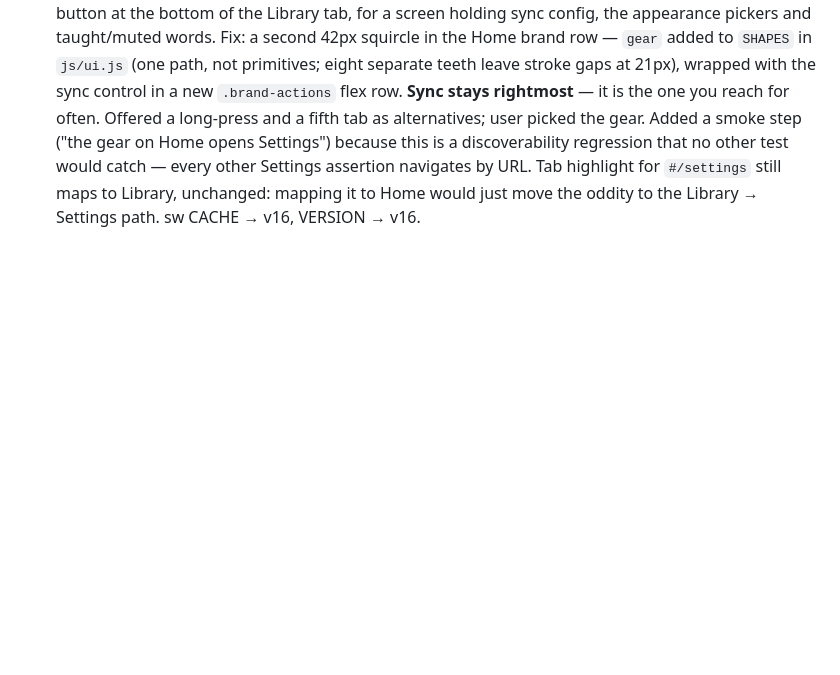
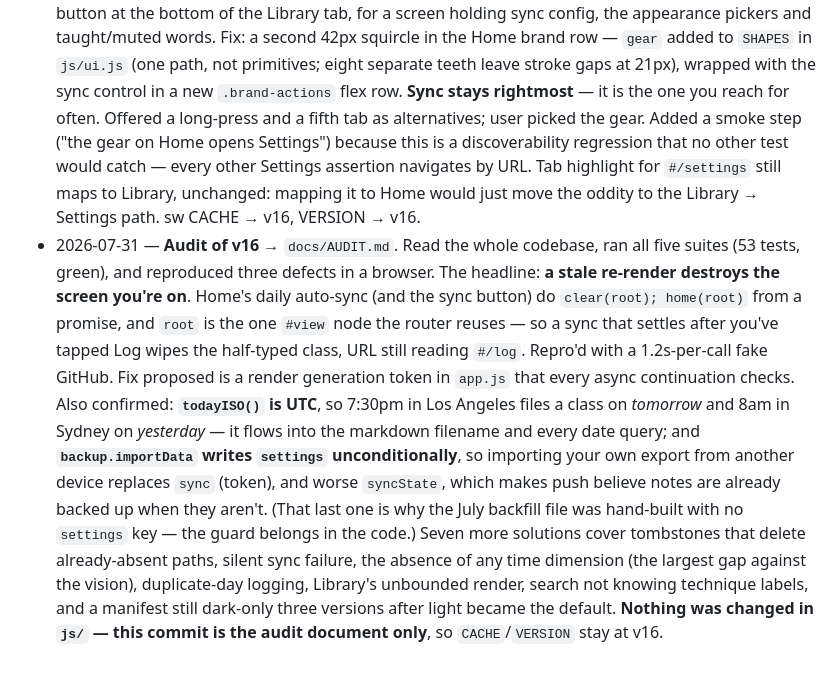
Before and after one commit to kezbolino/JJ-app, a Markdown page: CLAUDE.md, the part around the change. Rendered like a GitHub page; blank space fills up the shorter version.

```diff
--- a/CLAUDE.md
+++ b/CLAUDE.md
@@ -469,3 +469,24 @@ data if forgotten:
   highlight for `#/settings` still maps to Library, unchanged: mapping it to Home
   would just move the oddity to the Library → Settings path. sw CACHE → v16,
   VERSION → v16.
+- 2026-07-31 — **Audit of v16** → `docs/AUDIT.md`. Read the whole codebase, ran
+  all five suites (53 tests, green), and reproduced three defects in a browser.
+  The headline: **a stale re-render destroys the screen you're on**. Home's daily
+  auto-sync (and the sync button) do `clear(root); home(root)` from a promise,
+  and `root` is the one `#view` node the router reuses — so a sync that settles
+  after you've tapped Log wipes the half-typed class, URL still reading `#/log`.
+  Repro'd with a 1.2s-per-call fake GitHub. Fix proposed is a render generation
+  token in `app.js` that every async continuation checks. Also confirmed:
+  **`todayISO()` is UTC**, so 7:30pm in Los Angeles files a class on *tomorrow*
+  and 8am in Sydney on *yesterday* — it flows into the markdown filename and every
+  date query; and **`backup.importData` writes `settings` unconditionally**, so
+  importing your own export from another device replaces `sync` (token), and
+  worse `syncState`, which makes push believe notes are already backed up when
+  they aren't. (That last one is why the July backfill file was hand-built with
+  no `settings` key — the guard belongs in the code.) Seven more solutions cover
+  tombstones that delete already-absent paths, silent sync failure, the absence
+  of any time dimension (the largest gap against the vision), duplicate-day
+  logging, Library's unbounded render, search not knowing technique labels, and
+  a manifest still dark-only three versions after light became the default.
+  **Nothing was changed in `js/` — this commit is the audit document only**, so
+  `CACHE`/`VERSION` stay at v16.
```
Also changed, not shown: docs/AUDIT.md (added, +371 -0 lines).
